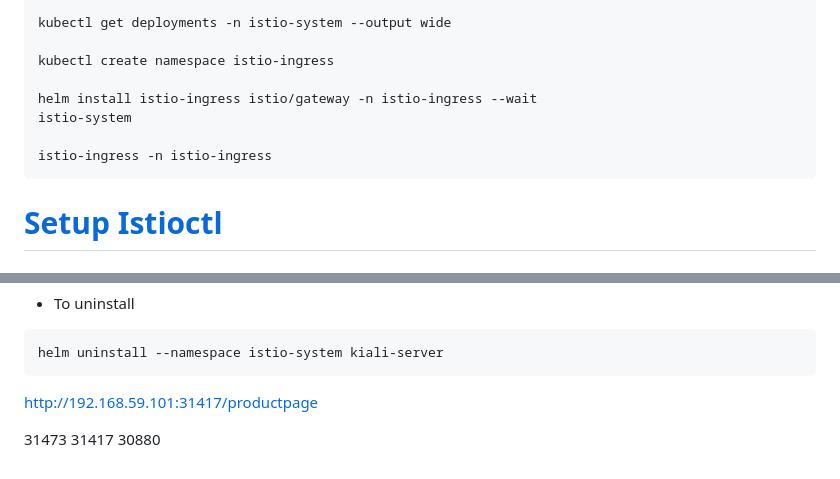
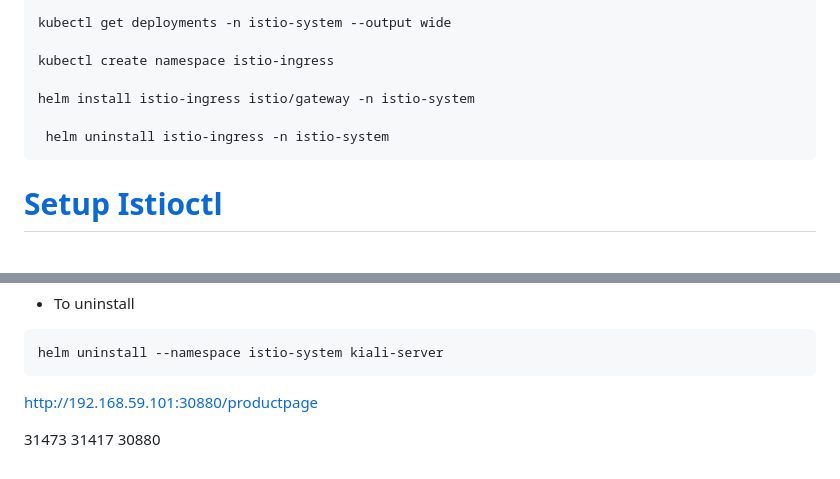
Before and after one commit to kishalayb18/DevOps, a Markdown page: k8s-deployment/bookinfo/STEPS.md, 2 parts joined by grey strips. GitHub-like rendering.

Commit message:
steps modified

````diff
--- a/k8s-deployment/bookinfo/STEPS.md
+++ b/k8s-deployment/bookinfo/STEPS.md
@@ -28,10 +28,9 @@ kubectl get deployments -n istio-system --output wide
 
 kubectl create namespace istio-ingress
 
-helm install istio-ingress istio/gateway -n istio-ingress --wait
-istio-system
+helm install istio-ingress istio/gateway -n istio-system
 
-istio-ingress -n istio-ingress
+ helm uninstall istio-ingress -n istio-system
 ```
 
 # [Setup Istioctl](https://vmacwrites.wordpress.com/2019/02/06/istio-on-windows-10/)
@@ -98,7 +97,7 @@ helm install --namespace istio-system --set auth.strategy="anonymous" --repo htt
 helm uninstall --namespace istio-system kiali-server
  ```
 
-http://192.168.59.101:31417/productpage
+http://192.168.59.101:30880/productpage
 
 31473
 31417
````
